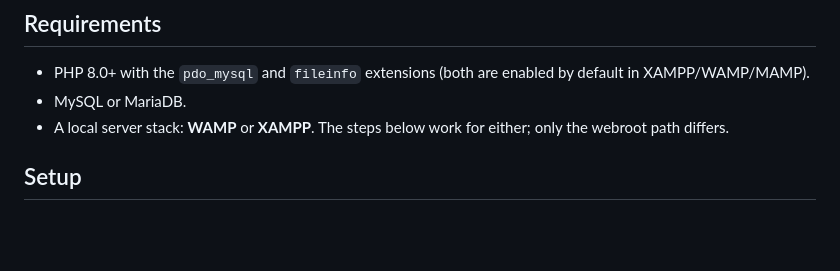
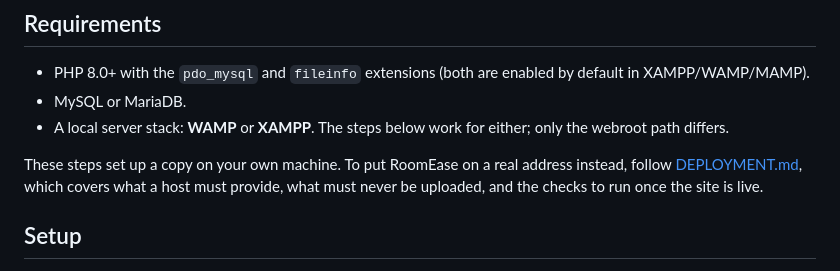
Before and after one commit to Hanzoo123/Roomease, a Markdown page: README.md, the part around the change. Rendered like a GitHub page; blank space fills up the shorter version.

```diff
--- a/README.md
+++ b/README.md
@@ -11,6 +11,11 @@ photo uploads, search/filter, and account management.
 - MySQL or MariaDB.
 - A local server stack: **WAMP** or **XAMPP**. The steps below work for
   either; only the webroot path differs.
+
+These steps set up a copy on your own machine. To put RoomEase on a real
+address instead, follow [DEPLOYMENT.md](DEPLOYMENT.md), which covers what a
+host must provide, what must never be uploaded, and the checks to run once
+the site is live.
 
 ## Setup
 
```
Also changed, not shown: DEPLOYMENT.md (added, +205 -0 lines).
